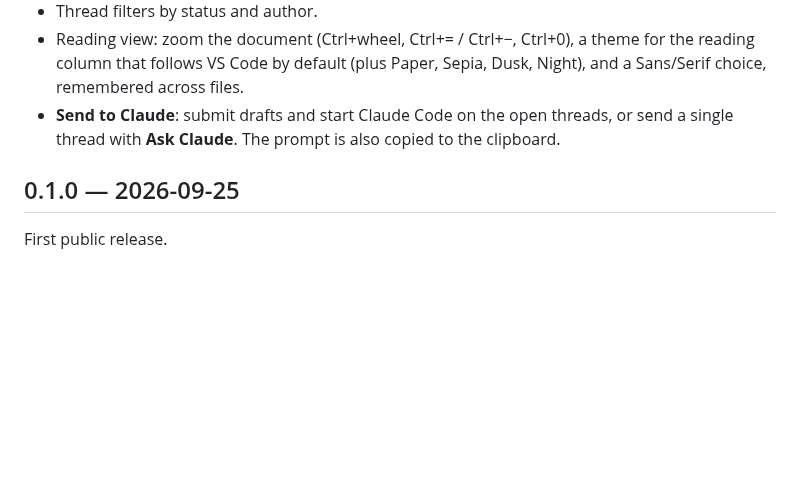
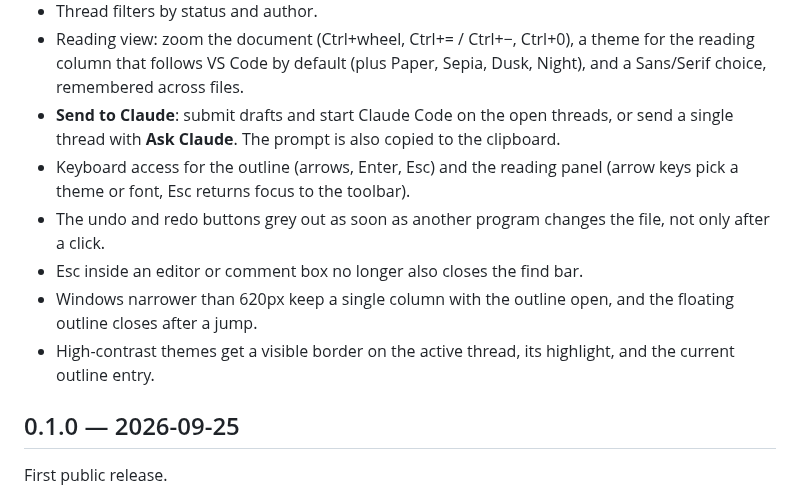
Before and after one commit to mustafaakben/md-review, a Markdown page: CHANGELOG.md, the part around the change. Rendered like a GitHub page; blank space fills up the shorter version.

```diff
--- a/CHANGELOG.md
+++ b/CHANGELOG.md
@@ -9,6 +9,11 @@
 - Thread filters by status and author.
 - Reading view: zoom the document (Ctrl+wheel, Ctrl+= / Ctrl+−, Ctrl+0), a theme for the reading column that follows VS Code by default (plus Paper, Sepia, Dusk, Night), and a Sans/Serif choice, remembered across files.
 - **Send to Claude**: submit drafts and start Claude Code on the open threads, or send a single thread with **Ask Claude**. The prompt is also copied to the clipboard.
+- Keyboard access for the outline (arrows, Enter, Esc) and the reading panel (arrow keys pick a theme or font, Esc returns focus to the toolbar).
+- The undo and redo buttons grey out as soon as another program changes the file, not only after a click.
+- Esc inside an editor or comment box no longer also closes the find bar.
+- Windows narrower than 620px keep a single column with the outline open, and the floating outline closes after a jump.
+- High-contrast themes get a visible border on the active thread, its highlight, and the current outline entry.
 
 ## 0.1.0 — 2026-09-25
 
```
Also changed, not shown: README.md (+17 -11 lines), docs/screenshot.png, 7 other files.
